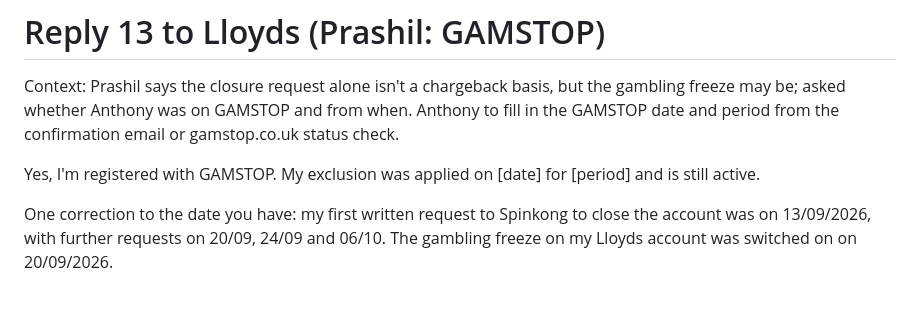
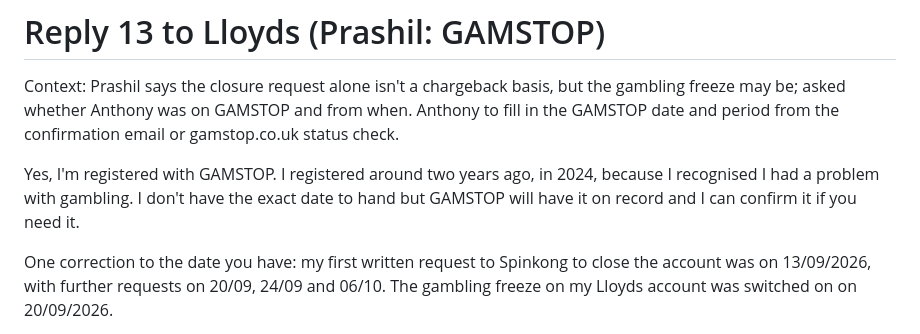
Before and after one commit to amoore1987/-Claude-, a Markdown page: notes/spinkong-dispute-reply.md, the part around the change. Rendered like a GitHub page; blank space fills up the shorter version.

Commit message:
Finalise GAMSTOP wording in reply 13
Co-Authored-By: Claude Fable 5.1 <noreply@anthropic.com>
Claude-Session: https://claude.ai/code/session_01MjDmnfZy7vWFgZWaXywZpk

```diff
--- a/notes/spinkong-dispute-reply.md
+++ b/notes/spinkong-dispute-reply.md
@@ -153,7 +153,7 @@ The dispute is that Spinkong should not have been taking the payments at all. I'
 
 Context: Prashil says the closure request alone isn't a chargeback basis, but the gambling freeze may be; asked whether Anthony was on GAMSTOP and from when. Anthony to fill in the GAMSTOP date and period from the confirmation email or gamstop.co.uk status check.
 
-Yes, I'm registered with GAMSTOP. My exclusion was applied on [date] for [period] and is still active.
+Yes, I'm registered with GAMSTOP. I registered around two years ago, in 2024, because I recognised I had a problem with gambling. I don't have the exact date to hand but GAMSTOP will have it on record and I can confirm it if you need it.
 
 One correction to the date you have: my first written request to Spinkong to close the account was on 13/09/2026, with further requests on 20/09, 24/09 and 06/10. The gambling freeze on my Lloyds account was switched on on 20/09/2026.
 
```
